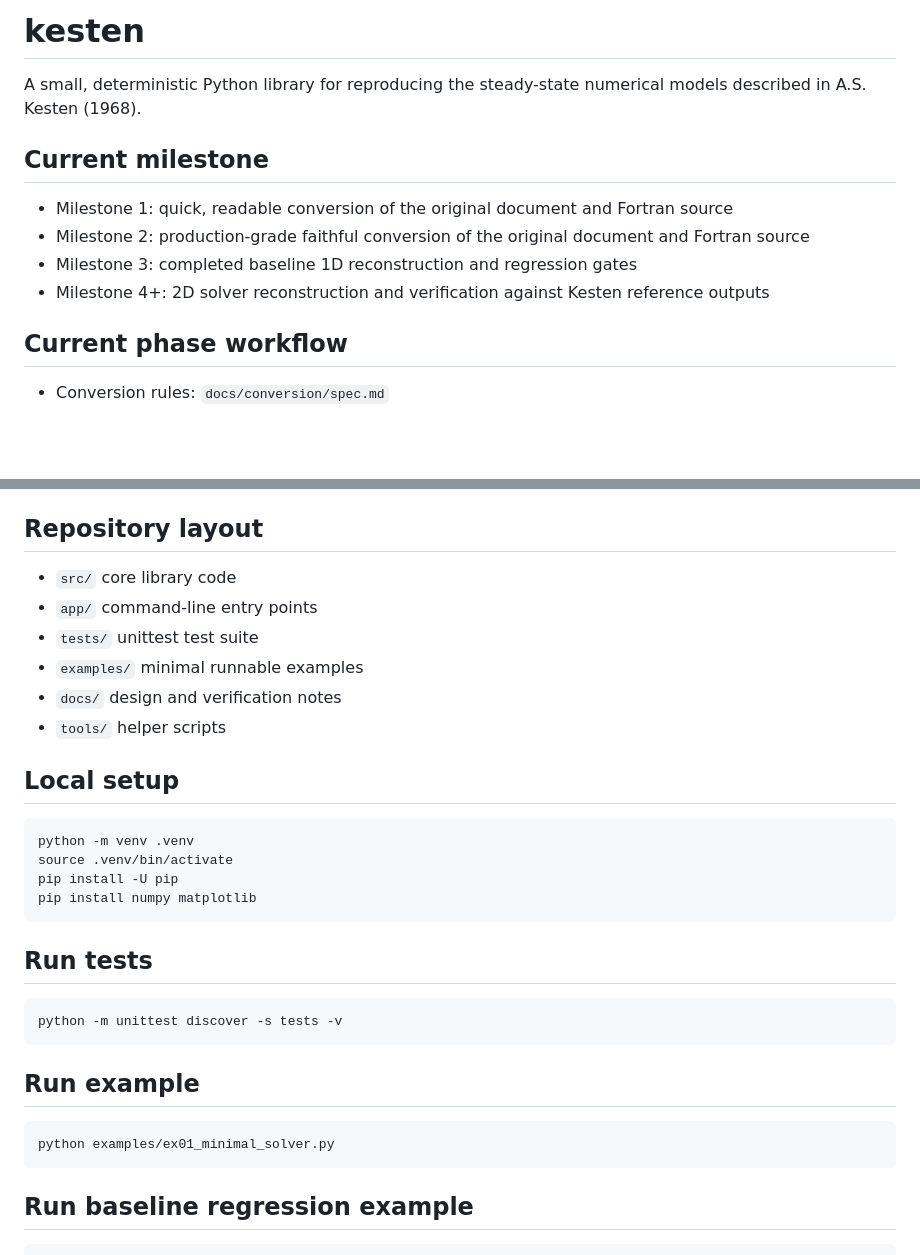
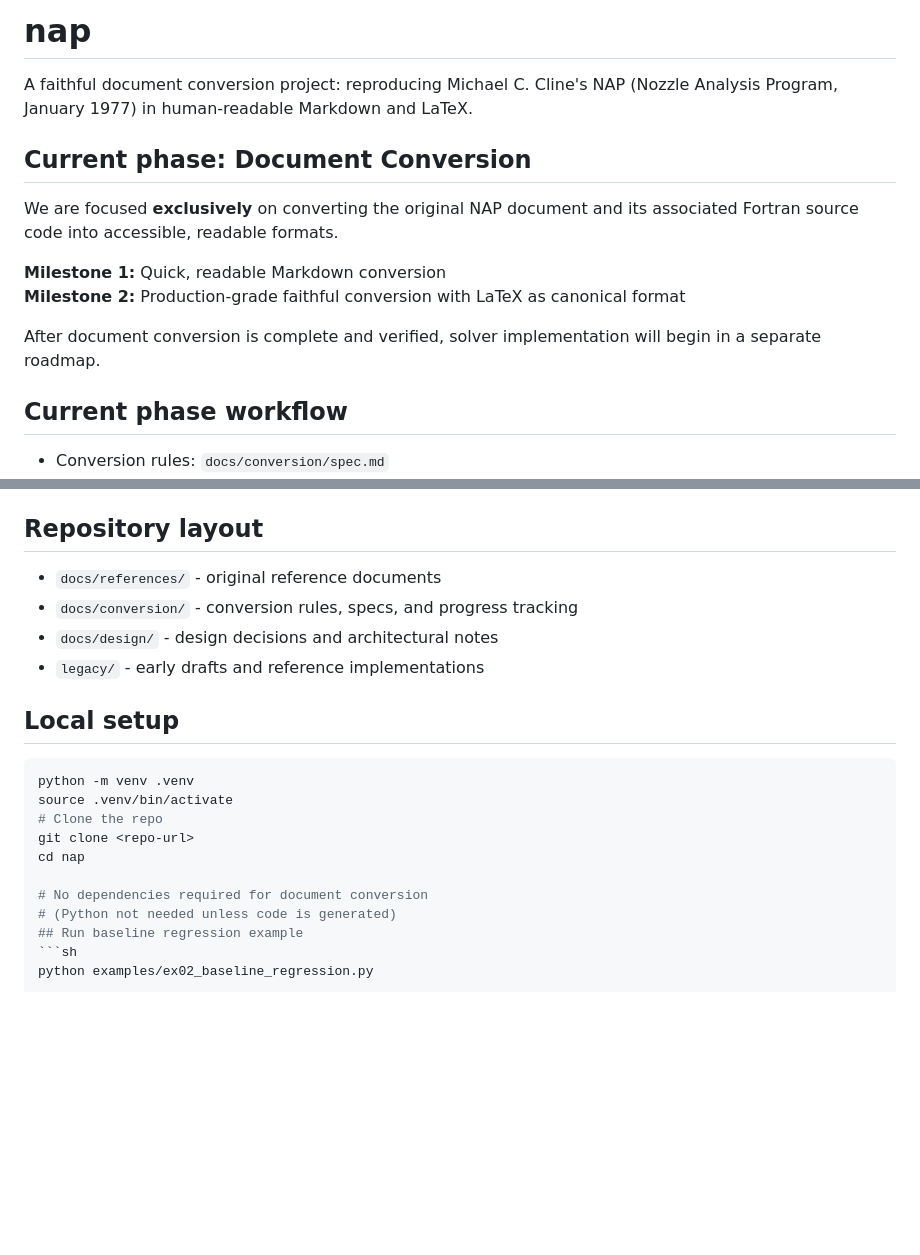
Before and after one commit to cgburnsi/nap, a Markdown page: README.md, 2 parts joined by grey strips. Rendered like a GitHub page; blank space fills up the shorter version.

Commit message:
docs: Refocus on document conversion only (no solver milestones yet)

````diff
--- a/README.md
+++ b/README.md
@@ -1,12 +1,14 @@
-# kesten
+# nap
 
-A small, deterministic Python library for reproducing the steady-state numerical models described in A.S. Kesten (1968).
+A faithful document conversion project: reproducing Michael C. Cline's NAP (Nozzle Analysis Program, January 1977) in human-readable Markdown and LaTeX.
 
-## Current milestone
-- Milestone 1: quick, readable conversion of the original document and Fortran source
-- Milestone 2: production-grade faithful conversion of the original document and Fortran source
-- Milestone 3: completed baseline 1D reconstruction and regression gates
-- Milestone 4+: 2D solver reconstruction and verification against Kesten reference outputs
+## Current phase: Document Conversion
+We are focused **exclusively** on converting the original NAP document and its associated Fortran source code into accessible, readable formats.
+
+**Milestone 1:** Quick, readable Markdown conversion
+**Milestone 2:** Production-grade faithful conversion with LaTeX as canonical format
+
+After document conversion is complete and verified, solver implementation will begin in a separate roadmap.
 
 ## Current phase workflow
 - Conversion rules: `docs/conversion/spec.md`
@@ -25,31 +27,21 @@ A small, deterministic Python library for reproducing the steady-state numerical
 - Decision history: `docs/design/decisions.md`
 
 ## Repository layout
-- `src/` core library code
-- `app/` command-line entry points
-- `tests/` unittest test suite
-- `examples/` minimal runnable examples
-- `docs/` design and verification notes
-- `tools/` helper scripts
+- `docs/references/` - original reference documents
+- `docs/conversion/` - conversion rules, specs, and progress tracking
+- `docs/design/` - design decisions and architectural notes
+- `legacy/` - early drafts and reference implementations
 
 ## Local setup
 ```sh
 python -m venv .venv
 source .venv/bin/activate
-pip install -U pip
-pip install numpy matplotlib
-```
+# Clone the repo
+git clone <repo-url>
+cd nap
 
-## Run tests
-```sh
-python -m unittest discover -s tests -v
-```
-
-## Run example
-```sh
-python examples/ex01_minimal_solver.py
-```
-
+# No dependencies required for document conversion
+# (Python not needed unless code is generated)
 ## Run baseline regression example
 ```sh
 python examples/ex02_baseline_regression.py
````
Also changed, not shown: AGENTS.md (+31 -96 lines).
